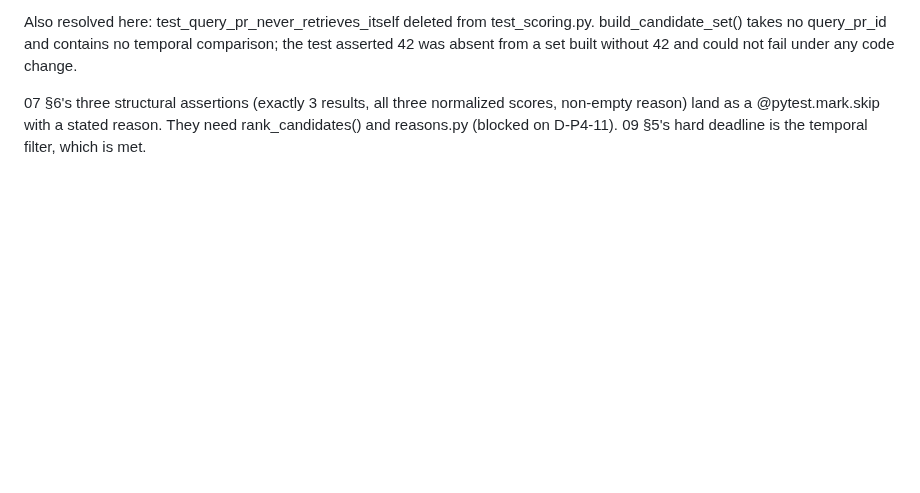
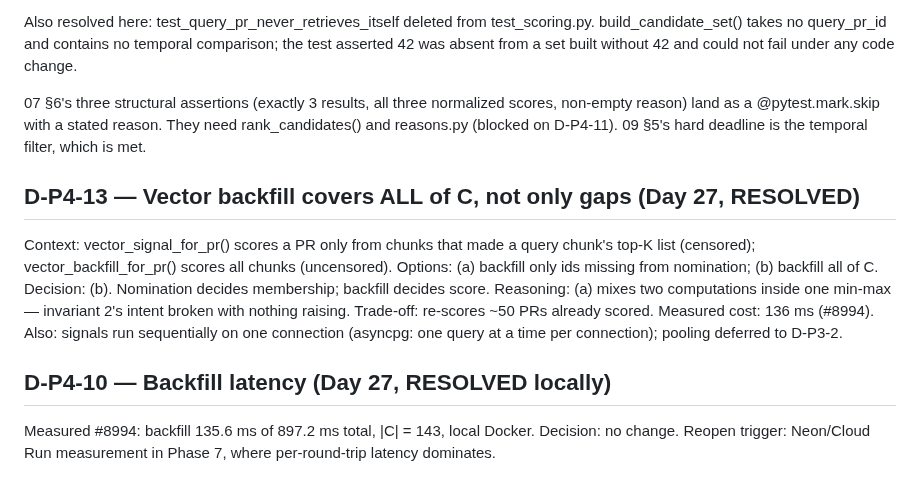
Before and after one commit to harshiltewari2004/pr-review-assistant, a Markdown page: DECISIONS.md, the part around the change. Rendered like a GitHub page; blank space fills up the shorter version.

Commit message:
Day 27 ledger: D-P4-13 full vector backfill; D-P4-10 resolved locally

```diff
--- a/DECISIONS.md
+++ b/DECISIONS.md
@@ -1514,3 +1514,20 @@ without 42 and could not fail under any code change.
 normalized scores, non-empty reason) land as a @pytest.mark.skip with a
 stated reason. They need rank_candidates() and reasons.py (blocked on
 D-P4-11). 09 §5's hard deadline is the temporal filter, which is met.
+
+## D-P4-13 — Vector backfill covers ALL of C, not only gaps (Day 27, RESOLVED)
+Context: vector_signal_for_pr() scores a PR only from chunks that made a
+query chunk's top-K list (censored); vector_backfill_for_pr() scores all
+chunks (uncensored).
+Options: (a) backfill only ids missing from nomination; (b) backfill all of C.
+Decision: (b). Nomination decides membership; backfill decides score.
+Reasoning: (a) mixes two computations inside one min-max — invariant 2's
+intent broken with nothing raising.
+Trade-off: re-scores ~50 PRs already scored. Measured cost: 136 ms (#8994).
+Also: signals run sequentially on one connection (asyncpg: one query at a
+time per connection); pooling deferred to D-P3-2.
+
+## D-P4-10 — Backfill latency (Day 27, RESOLVED locally)
+Measured #8994: backfill 135.6 ms of 897.2 ms total, |C| = 143, local Docker.
+Decision: no change. Reopen trigger: Neon/Cloud Run measurement in Phase 7,
+where per-round-trip latency dominates.
```
